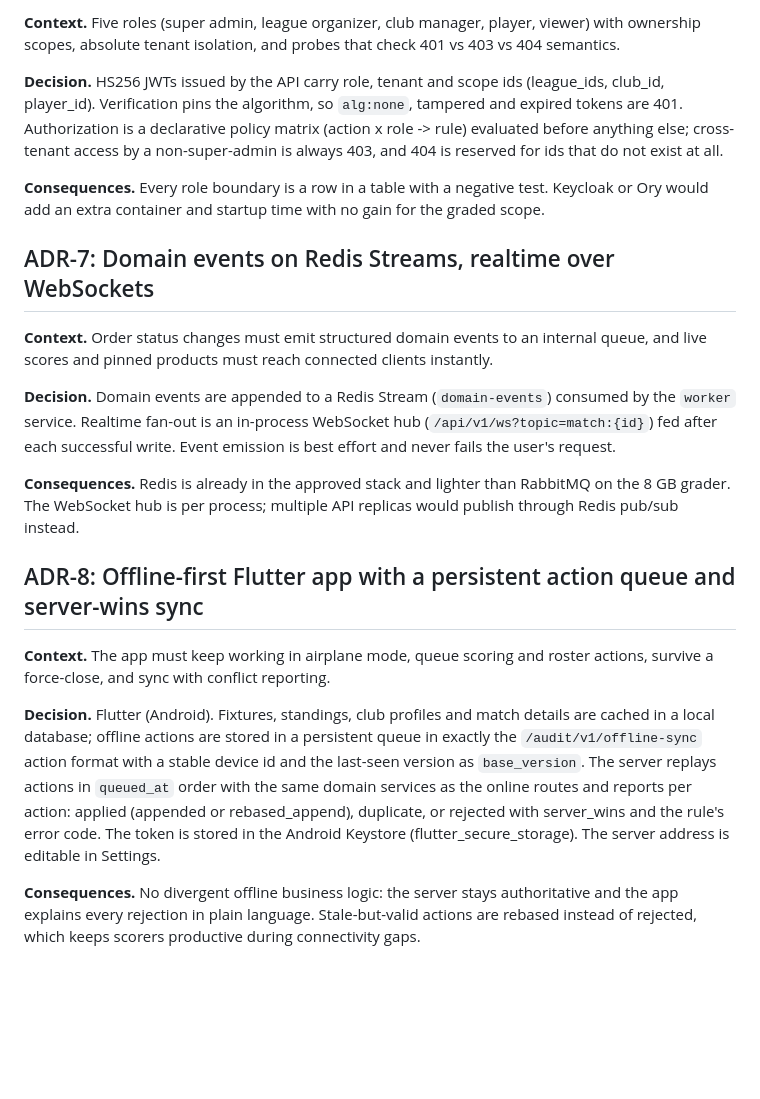
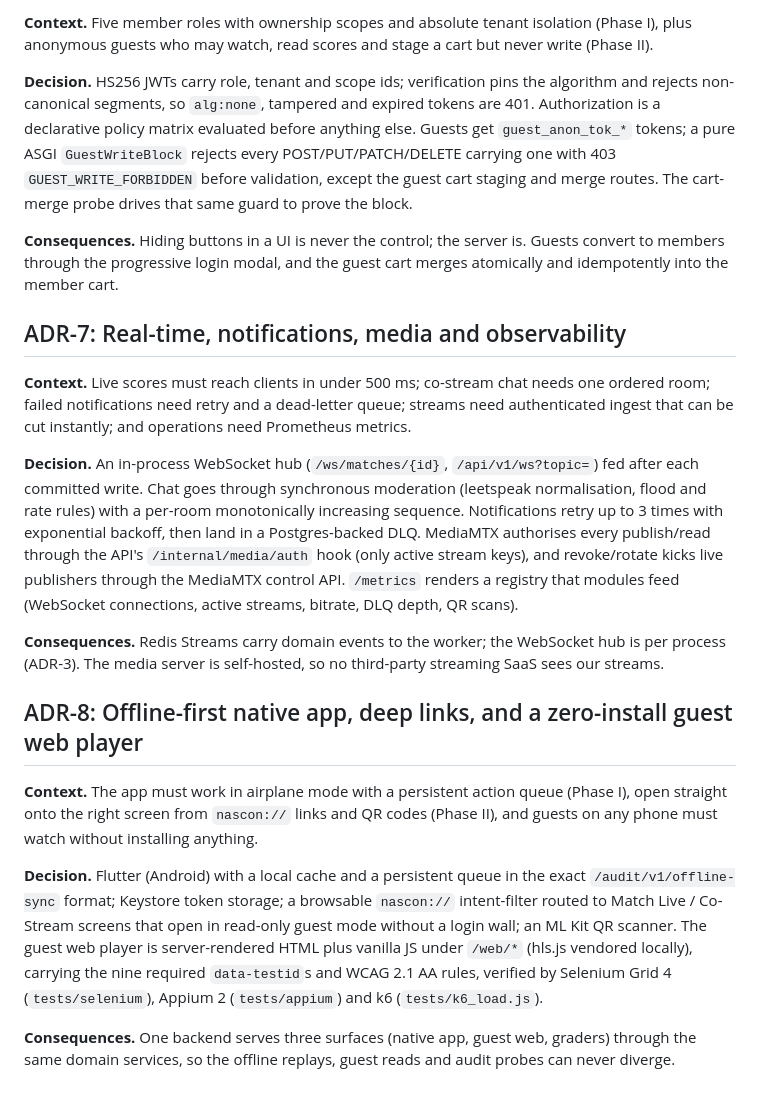
Before and after one commit to samranahmad09/nascon26-appdev, a Markdown page: ADR.md, the part around one of its changes. Drawn GitHub-style; blank space fills up the shorter version.

```diff
--- a/ADR.md
+++ b/ADR.md
@@ -48,22 +76,43 @@ Eight short records of the decisions behind the platform, in the order they were
 
-**Context.** Five roles (super admin, league organizer, club manager, player, viewer) with ownership scopes, absolute tenant isolation, and probes that check 401 vs 403 vs 404 semantics.
+**Context.** Five member roles with ownership scopes and absolute tenant isolation (Phase I), plus anonymous guests
+who may watch, read scores and stage a cart but never write (Phase II).
 
-**Decision.** HS256 JWTs issued by the API carry role, tenant and scope ids (league_ids, club_id, player_id). Verification pins the algorithm, so `alg:none`, tampered and expired tokens are 401. Authorization is a declarative policy matrix (action x role -> rule) evaluated before anything else; cross-tenant access by a non-super-admin is always 403, and 404 is reserved for ids that do not exist at all.
+**Decision.** HS256 JWTs carry role, tenant and scope ids; verification pins the algorithm and rejects
+non-canonical segments, so `alg:none`, tampered and expired tokens are 401. Authorization is a declarative policy
+matrix evaluated before anything else. Guests get `guest_anon_tok_*` tokens; a pure ASGI `GuestWriteBlock` rejects
+every POST/PUT/PATCH/DELETE carrying one with 403 `GUEST_WRITE_FORBIDDEN` before validation, except the guest
+cart staging and merge routes. The cart-merge probe drives that same guard to prove the block.
 
-**Consequences.** Every role boundary is a row in a table with a negative test. Keycloak or Ory would add an extra container and startup time with no gain for the graded scope.
+**Consequences.** Hiding buttons in a UI is never the control; the server is. Guests convert to members through the
+progressive login modal, and the guest cart merges atomically and idempotently into the member cart.
 
-## ADR-7: Domain events on Redis Streams, realtime over WebSockets
+## ADR-7: Real-time, notifications, media and observability
 
-**Context.** Order status changes must emit structured domain events to an internal queue, and live scores and pinned products must reach connected clients instantly.
+**Context.** Live scores must reach clients in under 500 ms; co-stream chat needs one ordered room; failed
+notifications need retry and a dead-letter queue; streams need authenticated ingest that can be cut instantly; and
+operations need Prometheus metrics.
 
-**Decision.** Domain events are appended to a Redis Stream (`domain-events`) consumed by the `worker` service. Realtime fan-out is an in-process WebSocket hub (`/api/v1/ws?topic=match:{id}`) fed after each successful write. Event emission is best effort and never fails the user's request.
+**Decision.** An in-process WebSocket hub (`/ws/matches/{id}`, `/api/v1/ws?topic=`) fed after each committed write.
+Chat goes through synchronous moderation (leetspeak normalisation, flood and rate rules) with a per-room
+monotonically increasing sequence. Notifications retry up to 3 times with exponential backoff, then land in a
+Postgres-backed DLQ. MediaMTX authorises every publish/read through the API's `/internal/media/auth` hook (only
+active stream keys), and revoke/rotate kicks live publishers through the MediaMTX control API. `/metrics` renders
+a registry that modules feed (WebSocket connections, active streams, bitrate, DLQ depth, QR scans).
 
-**Consequences.** Redis is already in the approved stack and lighter than RabbitMQ on the 8 GB grader. The WebSocket hub is per process; multiple API replicas would publish through Redis pub/sub instead.
+**Consequences.** Redis Streams carry domain events to the worker; the WebSocket hub is per process (ADR-3). The
+media server is self-hosted, so no third-party streaming SaaS sees our streams.
 
-## ADR-8: Offline-first Flutter app with a persistent action queue and server-wins sync
+## ADR-8: Offline-first native app, deep links, and a zero-install guest web player
 
-**Context.** The app must keep working in airplane mode, queue scoring and roster actions, survive a force-close, and sync with conflict reporting.
+**Context.** The app must work in airplane mode with a persistent action queue (Phase I), open straight onto the
+right screen from `nascon://` links and QR codes (Phase II), and guests on any phone must watch without installing
+anything.
 
-**Decision.** Flutter (Android). Fixtures, standings, club profiles and match details are cached in a local database; offline actions are stored in a persistent queue in exactly the `/audit/v1/offline-sync` action format with a stable device id and the last-seen version as `base_version`. The server replays actions in `queued_at` order with the same domain services as the online routes and reports per action: applied (appended or rebased_append), duplicate, or rejected with server_wins and the rule's error code. The token is stored in the Android Keystore (flutter_secure_storage). The server address is editable in Settings.
+**Decision.** Flutter (Android) with a local cache and a persistent queue in the exact `/audit/v1/offline-sync`
+format; Keystore token storage; a browsable `nascon://` intent-filter routed to Match Live / Co-Stream screens that
+open in read-only guest mode without a login wall; an ML Kit QR scanner. The guest web player is server-rendered
+HTML plus vanilla JS under `/web/*` (hls.js vendored locally), carrying the nine required `data-testid`s and WCAG
+2.1 AA rules, verified by Selenium Grid 4 (`tests/selenium`), Appium 2 (`tests/appium`) and k6 (`tests/k6_load.js`).
 
-**Consequences.** No divergent offline business logic: the server stays authoritative and the app explains every rejection in plain language. Stale-but-valid actions are rebased instead of rejected, which keeps scorers productive during connectivity gaps.
+**Consequences.** One backend serves three surfaces (native app, guest web, graders) through the same domain
+services, so the offline replays, guest reads and audit probes can never diverge.
```
Also changed, not shown: other parts of ADR.md (+47 -19 lines), TRACEABILITY.md (+2 -2 lines).
